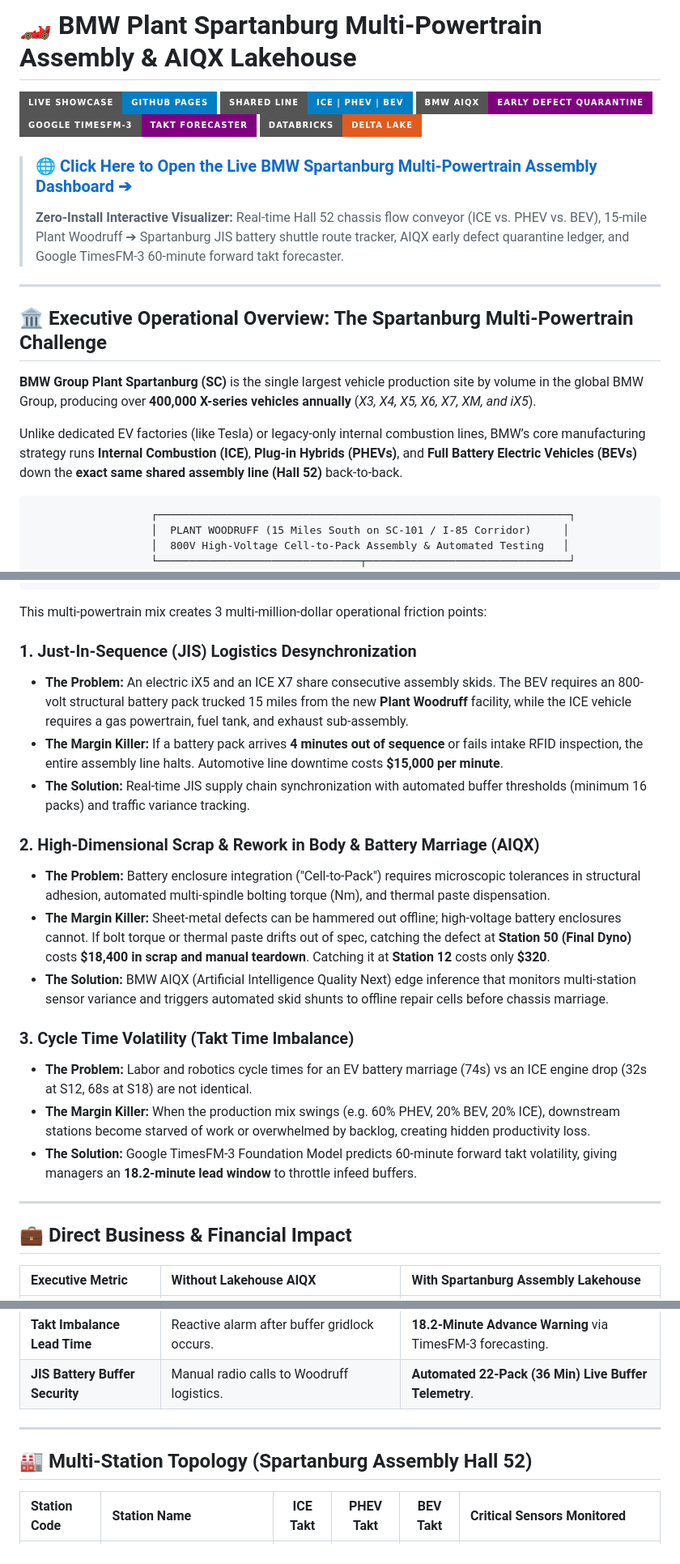
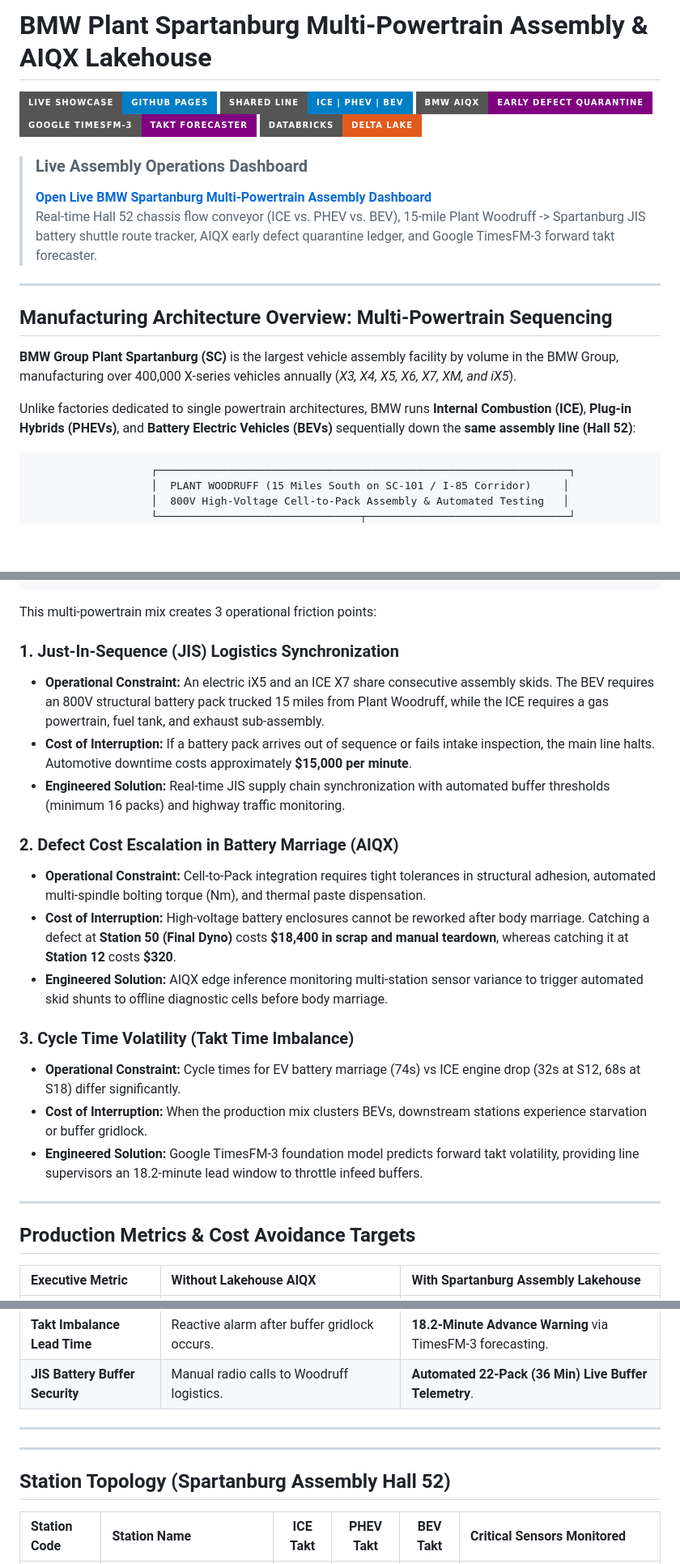
Before and after one commit to FreeFades2Black/bmw-spartanburg-assembly-lakehouse, a Markdown page: README.md, 3 parts joined by grey strips. Shown at 81% size. GitHub-like rendering; badges without logos; blank space fills up the shorter version.

````diff
--- a/README.md
+++ b/README.md
@@ -1,2 +1,2 @@
-# 🏎️ BMW Plant Spartanburg Multi-Powertrain Assembly & AIQX Lakehouse
+# BMW Plant Spartanburg Multi-Powertrain Assembly & AIQX Lakehouse
 
@@ -6,16 +6,17 @@
 [![Google TimesFM-3](https://img.shields.io/badge/Google%20TimesFM--3-Takt%20Forecaster-purple?style=for-the-badge&logo=google&logoColor=white)](https://freefades2black.github.io/bmw-spartanburg-assembly-lakehouse/)
 [![Databricks Delta Lake](https://img.shields.io/badge/Databricks-Delta%20Lake-E25A1C?style=for-the-badge&logo=databricks&logoColor=white)](https://freefades2black.github.io/bmw-spartanburg-assembly-lakehouse/)
 
-> ### 🌐 [Click Here to Open the Live BMW Spartanburg Multi-Powertrain Assembly Dashboard ➔](https://freefades2black.github.io/bmw-spartanburg-assembly-lakehouse/)
-> **Zero-Install Interactive Visualizer:** Real-time Hall 52 chassis flow conveyor (ICE vs. PHEV vs. BEV), 15-mile Plant Woodruff ➔ Spartanburg JIS battery shuttle route tracker, AIQX early defect quarantine ledger, and Google TimesFM-3 60-minute forward takt forecaster.
+> ### Live Assembly Operations Dashboard
+> **[Open Live BMW Spartanburg Multi-Powertrain Assembly Dashboard](https://freefades2black.github.io/bmw-spartanburg-assembly-lakehouse/)**
+> Real-time Hall 52 chassis flow conveyor (ICE vs. PHEV vs. BEV), 15-mile Plant Woodruff -> Spartanburg JIS battery shuttle route tracker, AIQX early defect quarantine ledger, and Google TimesFM-3 forward takt forecaster.
 
 ---
 
-## 🏛️ Executive Operational Overview: The Spartanburg Multi-Powertrain Challenge
+## Manufacturing Architecture Overview: Multi-Powertrain Sequencing
 
-**BMW Group Plant Spartanburg (SC)** is the single largest vehicle production site by volume in the global BMW Group, producing over **400,000 X-series vehicles annually** (*X3, X4, X5, X6, X7, XM, and iX5*).
+**BMW Group Plant Spartanburg (SC)** is the largest vehicle assembly facility by volume in the BMW Group, manufacturing over 400,000 X-series vehicles annually (*X3, X4, X5, X6, X7, XM, and iX5*).
 
-Unlike dedicated EV factories (like Tesla) or legacy-only internal combustion lines, BMW’s core manufacturing strategy runs **Internal Combustion (ICE)**, **Plug-in Hybrids (PHEVs)**, and **Full Battery Electric Vehicles (BEVs)** down the **exact same shared assembly line (Hall 52)** back-to-back.
+Unlike factories dedicated to single powertrain architectures, BMW runs **Internal Combustion (ICE)**, **Plug-in Hybrids (PHEVs)**, and **Battery Electric Vehicles (BEVs)** sequentially down the **same assembly line (Hall 52)**:
 
 ```
                    ┌─────────────────────────────────────────────────────────────────┐
@@ -37,26 +38,26 @@ Unlike dedicated EV factories (like Tesla) or legacy-only internal combustion li
    └───────────┘                              └───────────┘                              └───────────┘
 ```
 
-This multi-powertrain mix creates 3 multi-million-dollar operational friction points:
+This multi-powertrain mix creates 3 operational friction points:
 
-### 1. Just-In-Sequence (JIS) Logistics Desynchronization
-* **The Problem:** An electric iX5 and an ICE X7 share consecutive assembly skids. The BEV requires an 800-volt structural battery pack trucked 15 miles from the new **Plant Woodruff** facility, while the ICE vehicle requires a gas powertrain, fuel tank, and exhaust sub-assembly.
-* **The Margin Killer:** If a battery pack arrives **4 minutes out of sequence** or fails intake RFID inspection, the entire assembly line halts. Automotive line downtime costs **$15,000 per minute**.
-* **The Solution:** Real-time JIS supply chain synchronization with automated buffer thresholds (minimum 16 packs) and traffic variance tracking.
+### 1. Just-In-Sequence (JIS) Logistics Synchronization
+* **Operational Constraint:** An electric iX5 and an ICE X7 share consecutive assembly skids. The BEV requires an 800V structural battery pack trucked 15 miles from Plant Woodruff, while the ICE requires a gas powertrain, fuel tank, and exhaust sub-assembly.
+* **Cost of Interruption:** If a battery pack arrives out of sequence or fails intake inspection, the main line halts. Automotive downtime costs approximately **$15,000 per minute**.
+* **Engineered Solution:** Real-time JIS supply chain synchronization with automated buffer thresholds (minimum 16 packs) and highway traffic monitoring.
 
-### 2. High-Dimensional Scrap & Rework in Body & Battery Marriage (AIQX)
-* **The Problem:** Battery enclosure integration ("Cell-to-Pack") requires microscopic tolerances in structural adhesion, automated multi-spindle bolting torque (Nm), and thermal paste dispensation.
-* **The Margin Killer:** Sheet-metal defects can be hammered out offline; high-voltage battery enclosures cannot. If bolt torque or thermal paste drifts out of spec, catching the defect at **Station 50 (Final Dyno)** costs **$18,400 in scrap and manual teardown**. Catching it at **Station 12** costs only **$320**.
-* **The Solution:** BMW AIQX (Artificial Intelligence Quality Next) edge inference that monitors multi-station sensor variance and triggers automated skid shunts to offline repair cells before chassis marriage.
+### 2. Defect Cost Escalation in Battery Marriage (AIQX)
+* **Operational Constraint:** Cell-to-Pack integration requires tight tolerances in structural adhesion, automated multi-spindle bolting torque (Nm), and thermal paste dispensation.
+* **Cost of Interruption:** High-voltage battery enclosures cannot be reworked after body marriage. Catching a defect at **Station 50 (Final Dyno)** costs **$18,400 in scrap and manual teardown**, whereas catching it at **Station 12** costs **$320**.
+* **Engineered Solution:** AIQX edge inference monitoring multi-station sensor variance to trigger automated skid shunts to offline diagnostic cells before body marriage.
 
 ### 3. Cycle Time Volatility (Takt Time Imbalance)
-* **The Problem:** Labor and robotics cycle times for an EV battery marriage (74s) vs an ICE engine drop (32s at S12, 68s at S18) are not identical.
-* **The Margin Killer:** When the production mix swings (e.g. 60% PHEV, 20% BEV, 20% ICE), downstream stations become starved of work or overwhelmed by backlog, creating hidden productivity loss.
-* **The Solution:** Google TimesFM-3 Foundation Model predicts 60-minute forward takt volatility, giving managers an **18.2-minute lead window** to throttle infeed buffers.
+* **Operational Constraint:** Cycle times for EV battery marriage (74s) vs ICE engine drop (32s at S12, 68s at S18) differ significantly.
+* **Cost of Interruption:** When the production mix clusters BEVs, downstream stations experience starvation or buffer gridlock.
+* **Engineered Solution:** Google TimesFM-3 foundation model predicts forward takt volatility, providing line supervisors an 18.2-minute lead window to throttle infeed buffers.
 
 ---
 
-## 💼 Direct Business & Financial Impact
+## Production Metrics & Cost Avoidance Targets
 
 | Executive Metric | Without Lakehouse AIQX | With Spartanburg Assembly Lakehouse |
 | :--- | :--- | :--- |
@@ -67,7 +68,9 @@ This multi-powertrain mix creates 3 multi-million-dollar operational friction po
 
 ---
 
-## 🏭 Multi-Station Topology (Spartanburg Assembly Hall 52)
+---
+
+## Station Topology (Spartanburg Assembly Hall 52)
 
 | Station Code | Station Name | ICE Takt | PHEV Takt | BEV Takt | Critical Sensors Monitored |
 | :--- | :--- | :---: | :---: | :---: | :--- |
````
Also changed, not shown: other parts of README.md (+53 -17 lines).
